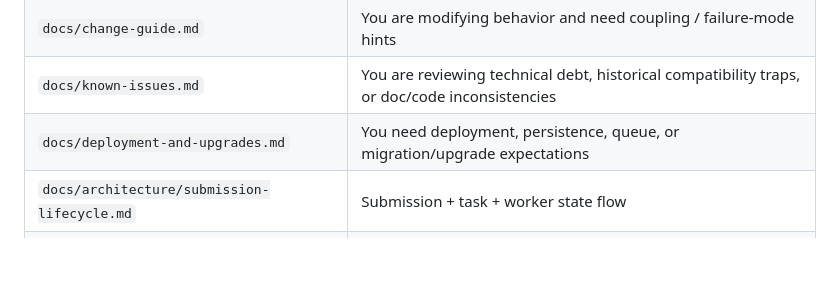
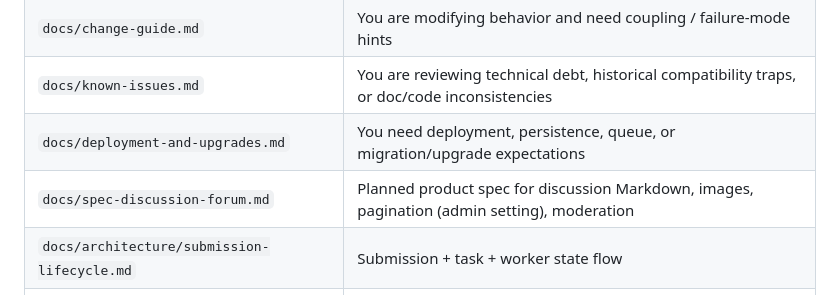
Before and after one commit to YinzhuCheng/CourseEval, a Markdown page: AGENTS.md, the part around the change. GitHub-like rendering; blank space fills up the shorter version.

```diff
--- a/AGENTS.md
+++ b/AGENTS.md
@@ -226,6 +226,7 @@ There is **no dedicated lint script** in-repo; rely on the verification script u
 | `docs/change-guide.md` | You are modifying behavior and need coupling / failure-mode hints |
 | `docs/known-issues.md` | You are reviewing technical debt, historical compatibility traps, or doc/code inconsistencies |
 | `docs/deployment-and-upgrades.md` | You need deployment, persistence, queue, or migration/upgrade expectations |
+| `docs/spec-discussion-forum.md` | Planned product spec for discussion Markdown, images, pagination (admin setting), moderation |
 | `docs/architecture/submission-lifecycle.md` | Submission + task + worker state flow |
 | `docs/architecture/scoring-pipeline.md` | Scores, feedback, snapshots, teacher confirmation |
 | `docs/architecture/roles-and-permissions.md` | Access control |
```
Also changed, not shown: docs/spec-discussion-forum.md (added, +151 -0 lines).
